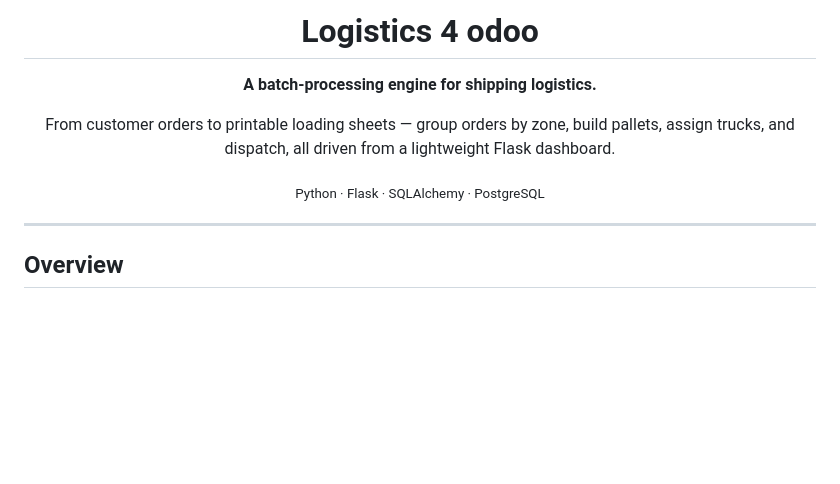
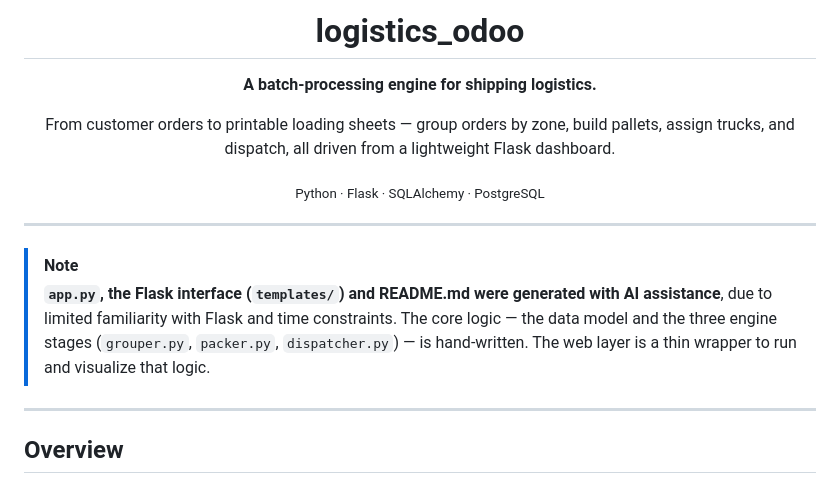
Before and after one commit to natnat1611/logistics_odoo, a Markdown page: README.md, the part around the change. Drawn GitHub-style; blank space fills up the shorter version.

Commit message:
updated README
updated README content.

```diff
--- a/README.md
+++ b/README.md
@@ -1,6 +1,6 @@
 <div align="center">
 
-# Logistics 4 odoo
+# logistics_odoo
 
 **A batch-processing engine for shipping logistics.**
 
@@ -9,6 +9,11 @@ From customer orders to printable loading sheets — group orders by zone, build
 <sub>Python · Flask · SQLAlchemy · PostgreSQL</sub>
 
 </div>
+
+---
+
+> [!NOTE]
+> **`app.py`, the Flask interface (`templates/`) and README.md were generated with AI assistance**, due to limited familiarity with Flask and time constraints. The core logic — the data model and the three engine stages (`grouper.py`, `packer.py`, `dispatcher.py`) — is hand-written. The web layer is a thin wrapper to run and visualize that logic.
 
 ---
 
```
